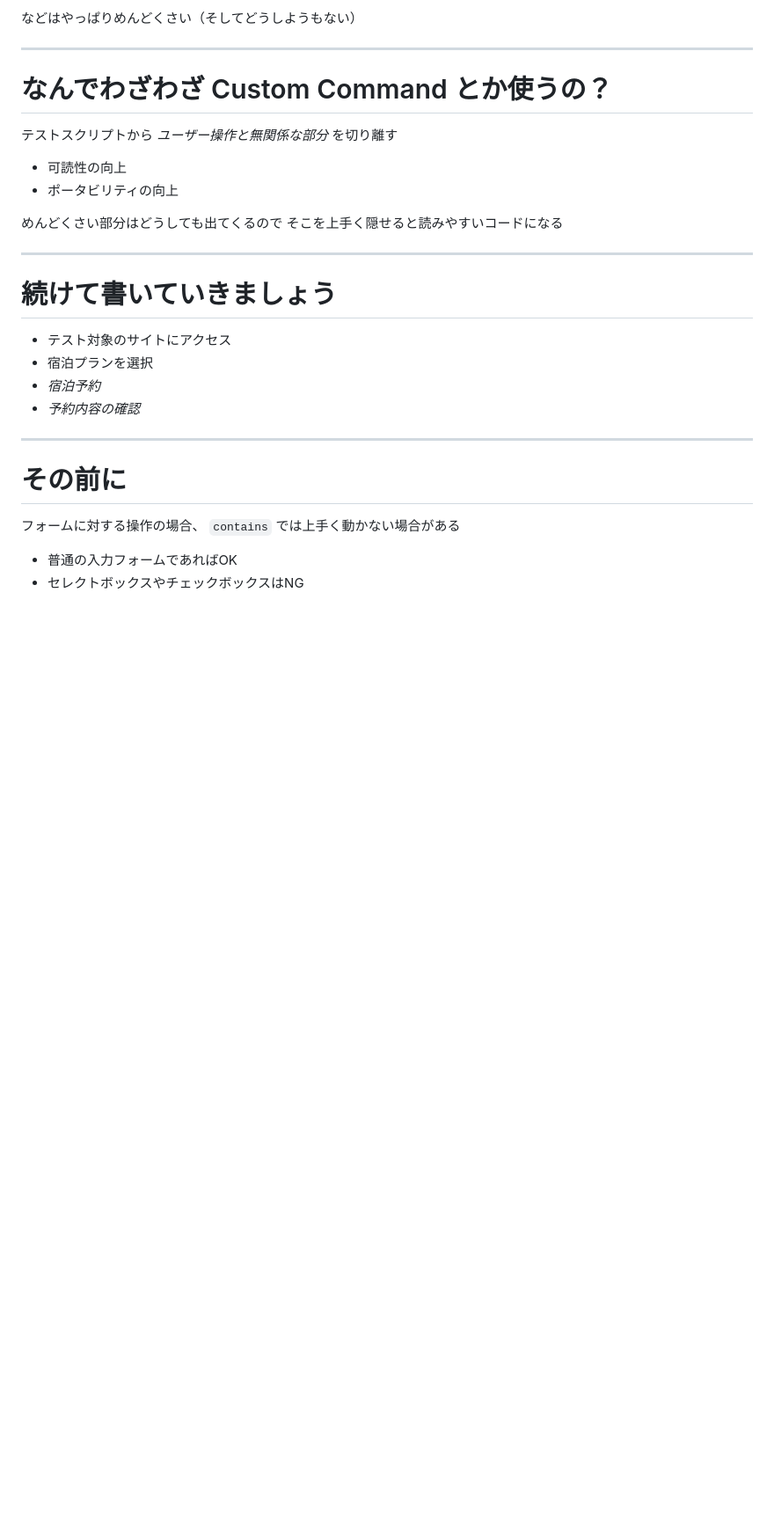
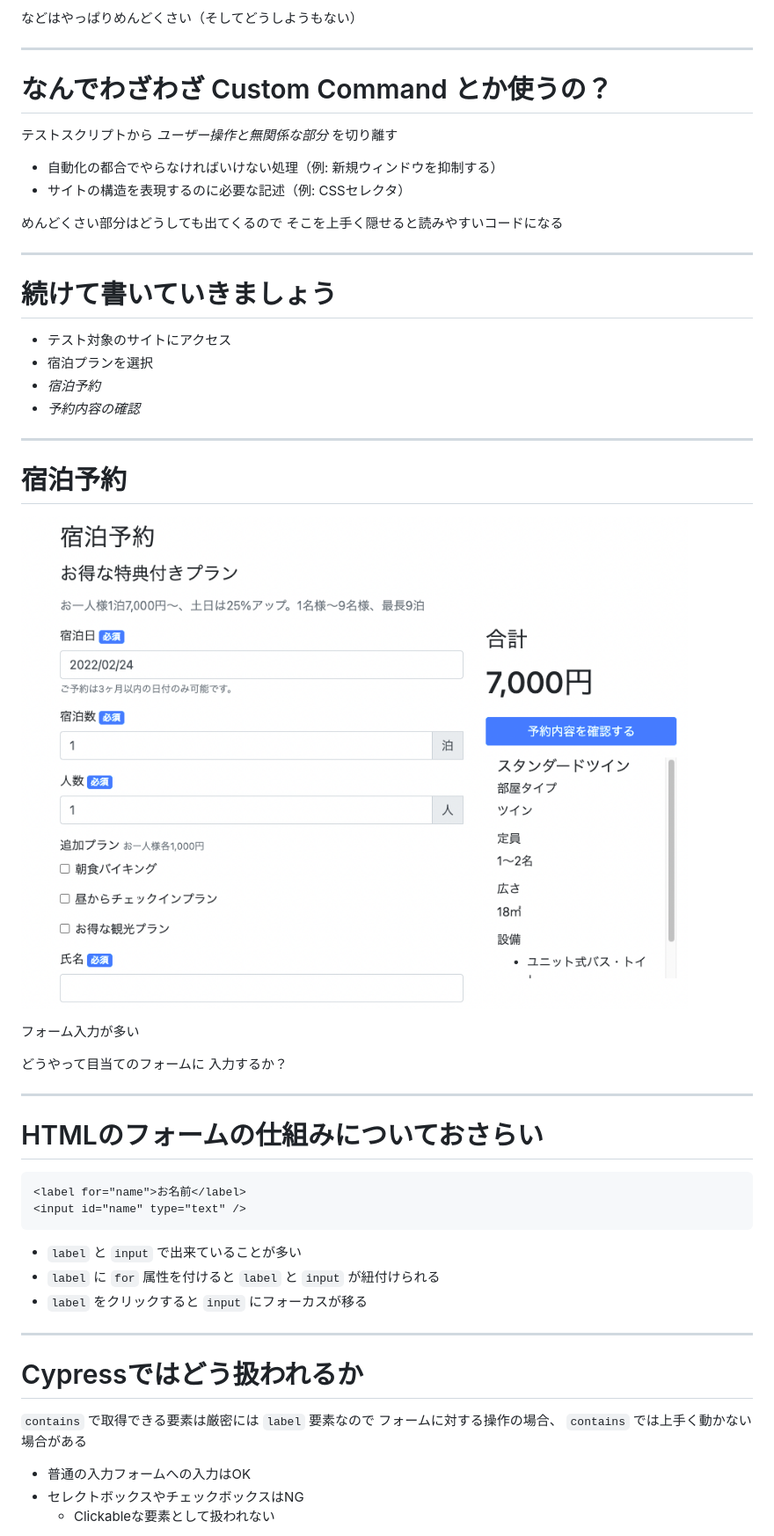
Before and after one commit to tsuemura/jasst22-tokyo, a Markdown page: slides/60分で学ぶE2Eテスト（テスト実装編）.md, the part around the change printed below. Shown: that part at 88% size. Rendered like a GitHub page; pictures changed too: slides/images/宿泊予約フォーム.png (added); blank space fills up the shorter version.

````diff
--- a/slides/60分で学ぶE2Eテスト（テスト実装編）.md
+++ b/slides/60分で学ぶE2Eテスト（テスト実装編）.md
@@ -460,8 +463,8 @@ E2Eテストを書くこと自体は簡単ですが
 
 テストスクリプトから *ユーザー操作と無関係な部分* を切り離す
 
-- 可読性の向上
-- ポータビリティの向上
+- 自動化の都合でやらなければいけない処理（例: 新規ウィンドウを抑制する）
+- サイトの構造を表現するのに必要な記述（例: CSSセレクタ）
 
 めんどくさい部分はどうしても出てくるので
 そこを上手く隠せると読みやすいコードになる
@@ -477,10 +480,46 @@ E2Eテストを書くこと自体は簡単ですが
 
 ---
 
-# その前に
+# 宿泊予約
 
+<div class="columns">
+
+<div>
+
+![](images/宿泊予約フォーム.png)
+
+</div>
+<div>
+
+フォーム入力が多い
+
+どうやって目当てのフォームに
+入力するか？
+
+</div>
+
+---
+
+# HTMLのフォームの仕組みについておさらい
+
+```html
+<label for="name">お名前</label>
+<input id="name" type="text" />
+```
+
+
+- `label` と `input` で出来ていることが多い
+- `label` に `for` 属性を付けると `label` と `input` が紐付けられる
+- `label` をクリックすると `input` にフォーカスが移る
+
+---
+
+# Cypressではどう扱われるか
+
+`contains` で取得できる要素は厳密には `label` 要素なので
 フォームに対する操作の場合、 `contains` では上手く動かない場合がある
 
-- 普通の入力フォームであればOK
+- 普通の入力フォームへの入力はOK
 - セレクトボックスやチェックボックスはNG
+  - Clickableな要素として扱われない
 
````
Also changed, not shown: other parts of slides/60分で学ぶE2Eテスト（テスト実装編）.md (+54 -85 lines), slides/images/メニューバーから「宿泊予約」をクリック.png (added).
